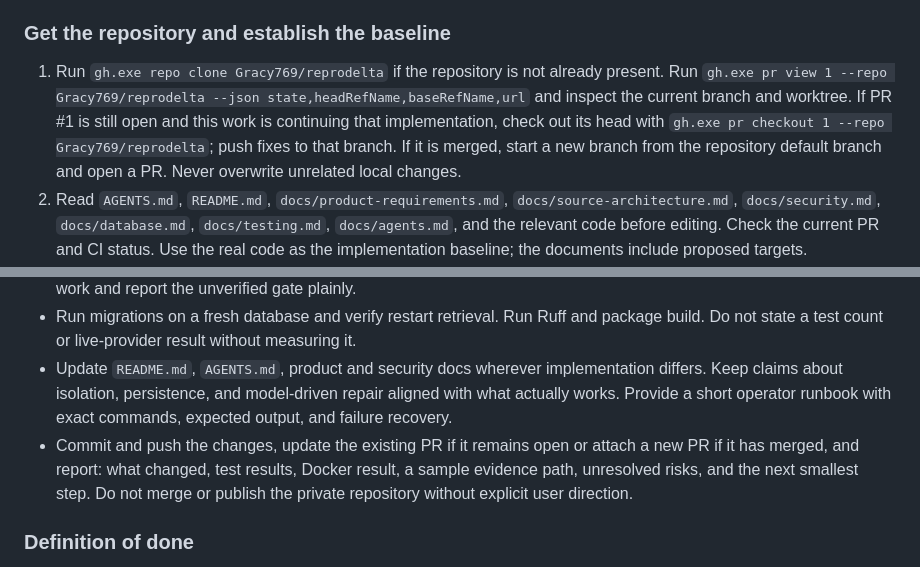
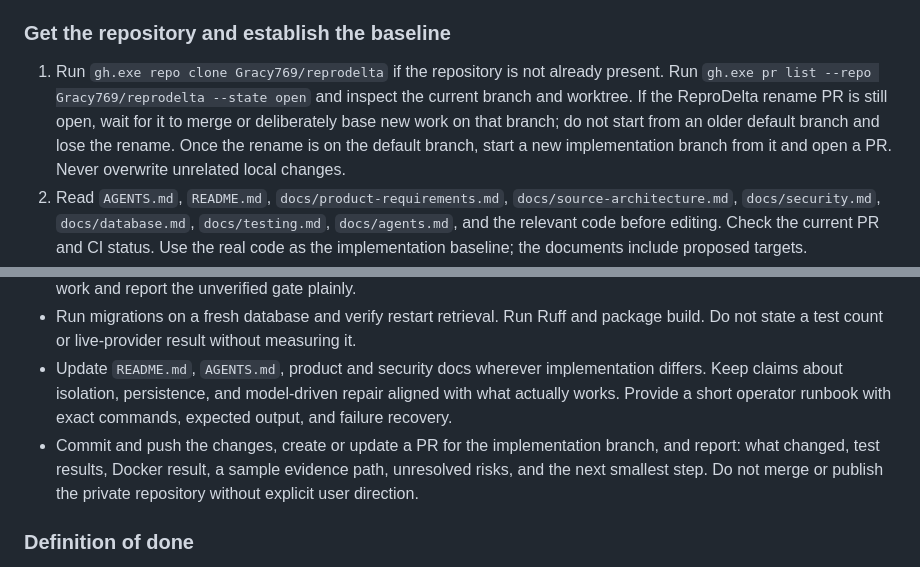
Before and after one commit to Gracy769/reprodelta, a Markdown page: docs/next-phase-implementation-prompt.md, 2 parts joined by grey strips. GitHub-like rendering.

Commit message:
docs: align next phase prompt with merged PR

```diff
--- a/docs/next-phase-implementation-prompt.md
+++ b/docs/next-phase-implementation-prompt.md
@@ -8,7 +8,7 @@ You are continuing **ReproDelta**, a web workbench that investigates whether a P
 
 ### Get the repository and establish the baseline
 
-1. Run `gh.exe repo clone Gracy769/reprodelta` if the repository is not already present. Run `gh.exe pr view 1 --repo Gracy769/reprodelta --json state,headRefName,baseRefName,url` and inspect the current branch and worktree. If PR #1 is still open and this work is continuing that implementation, check out its head with `gh.exe pr checkout 1 --repo Gracy769/reprodelta`; push fixes to that branch. If it is merged, start a new branch from the repository default branch and open a PR. Never overwrite unrelated local changes.
+1. Run `gh.exe repo clone Gracy769/reprodelta` if the repository is not already present. Run `gh.exe pr list --repo Gracy769/reprodelta --state open` and inspect the current branch and worktree. If the ReproDelta rename PR is still open, wait for it to merge or deliberately base new work on that branch; do not start from an older default branch and lose the rename. Once the rename is on the default branch, start a new implementation branch from it and open a PR. Never overwrite unrelated local changes.
 2. Read `AGENTS.md`, `README.md`, `docs/product-requirements.md`, `docs/source-architecture.md`, `docs/security.md`, `docs/database.md`, `docs/testing.md`, `docs/agents.md`, and the relevant code before editing. Check the current PR and CI status. Use the real code as the implementation baseline; the documents include proposed targets.
 3. Reproduce the baseline: run the Python tests and Ruff, build the Python package, and run `docker compose config`. Record the exact versions and failures. On a Docker-capable machine, run `docker compose up --build` from a fresh checkout with `.env` copied from `.env.example` and `NEBIUS_API_KEY` blank. Do not claim Docker passed without running it.
 
@@ -36,7 +36,7 @@ Make the **curated NumPy 1.26.4 → 2.0.2 demonstration** durable, honest, and r
 - From a clean checkout, run the complete Docker demo at least twice and export a report each time. Show evidence that the paired results came from actual NumPy 1.26.4 and 2.0.2 workers. If Docker is unavailable, finish independent work and report the unverified gate plainly.
 - Run migrations on a fresh database and verify restart retrieval. Run Ruff and package build. Do not state a test count or live-provider result without measuring it.
 - Update `README.md`, `AGENTS.md`, product and security docs wherever implementation differs. Keep claims about isolation, persistence, and model-driven repair aligned with what actually works. Provide a short operator runbook with exact commands, expected output, and failure recovery.
-- Commit and push the changes, update the existing PR if it remains open or attach a new PR if it has merged, and report: what changed, test results, Docker result, a sample evidence path, unresolved risks, and the next smallest step. Do not merge or publish the private repository without explicit user direction.
+- Commit and push the changes, create or update a PR for the implementation branch, and report: what changed, test results, Docker result, a sample evidence path, unresolved risks, and the next smallest step. Do not merge or publish the private repository without explicit user direction.
 
 ### Definition of done
 
```
